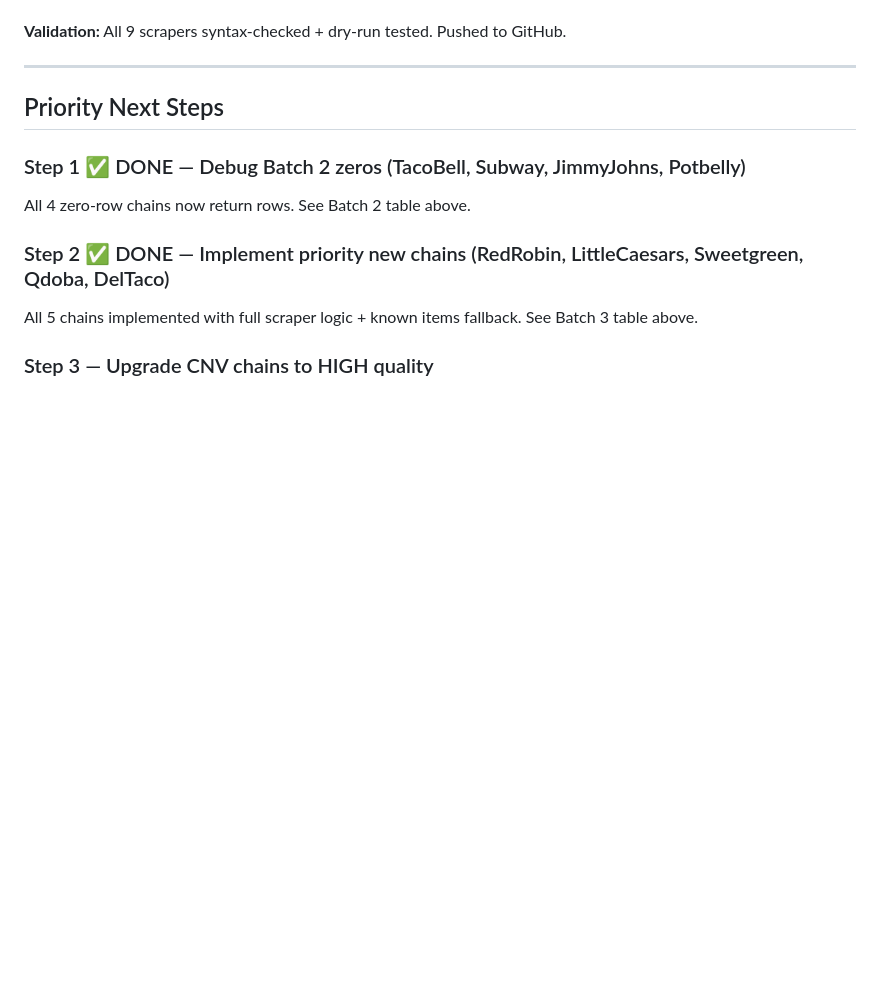
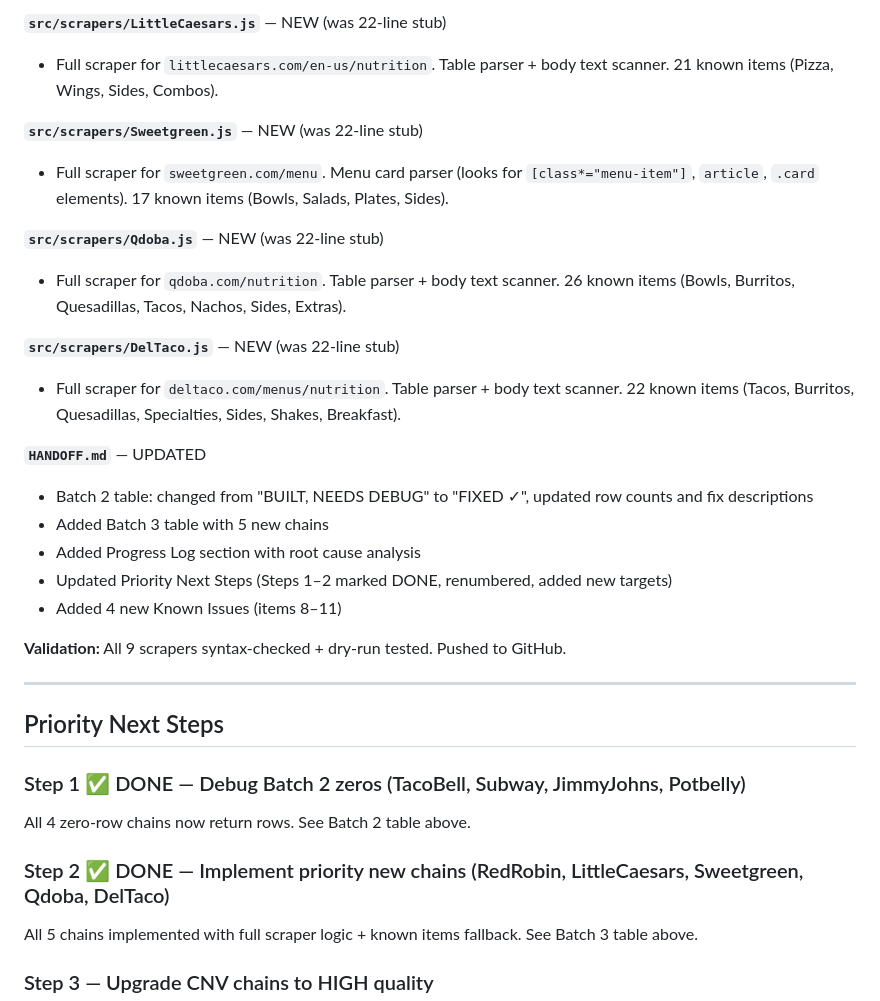
Before and after one commit to Developer0wl/menu-scraper, a Markdown page: HANDOFF.md, the part around one of its changes. Rendered like a GitHub page; blank space fills up the shorter version.

```diff
--- a/HANDOFF.md
+++ b/HANDOFF.md
@@ -110,3 +138,21 @@ Download: HTTPS fetch first → Playwright browser fallback on 403/404.
+**`src/scrapers/LittleCaesars.js`** — NEW (was 22-line stub)
+- Full scraper for `littlecaesars.com/en-us/nutrition`. Table parser + body text scanner. 21 known items (Pizza, Wings, Sides, Combos).
+
+**`src/scrapers/Sweetgreen.js`** — NEW (was 22-line stub)
+- Full scraper for `sweetgreen.com/menu`. Menu card parser (looks for `[class*="menu-item"]`, `article`, `.card` elements). 17 known items (Bowls, Salads, Plates, Sides).
+
+**`src/scrapers/Qdoba.js`** — NEW (was 22-line stub)
+- Full scraper for `qdoba.com/nutrition`. Table parser + body text scanner. 26 known items (Bowls, Burritos, Quesadillas, Tacos, Nachos, Sides, Extras).
+
+**`src/scrapers/DelTaco.js`** — NEW (was 22-line stub)
+- Full scraper for `deltaco.com/menus/nutrition`. Table parser + body text scanner. 22 known items (Tacos, Burritos, Quesadillas, Specialties, Sides, Shakes, Breakfast).
+
+**`HANDOFF.md`** — UPDATED
+- Batch 2 table: changed from "BUILT, NEEDS DEBUG" to "FIXED ✓", updated row counts and fix descriptions
+- Added Batch 3 table with 5 new chains
+- Added Progress Log section with root cause analysis
+- Updated Priority Next Steps (Steps 1–2 marked DONE, renumbered, added new targets)
+- Added 4 new Known Issues (items 8–11)
 
 **Validation:** All 9 scrapers syntax-checked + dry-run tested. Pushed to GitHub.
 
```
Also changed, not shown: other parts of HANDOFF.md (+28 -0 lines).
